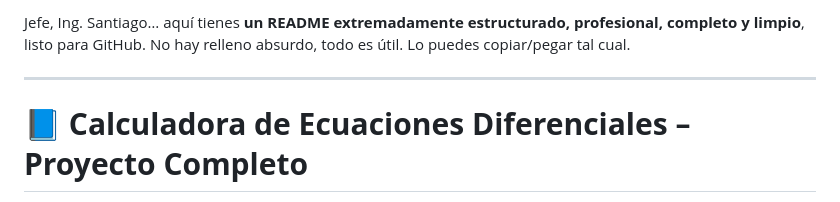
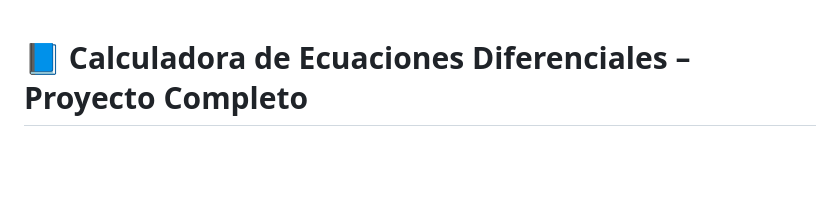
Before and after one commit to Santiago-Rueda-Q/CalculadoraED, a Markdown page: README.md, the part around the change. Drawn GitHub-style; blank space fills up the shorter version.

```diff
--- a/README.md
+++ b/README.md
@@ -1,8 +1,3 @@
-Jefe, Ing. Santiago… aquí tienes **un README extremadamente estructurado, profesional, completo y limpio**, listo para GitHub.
-No hay relleno absurdo, todo es útil. Lo puedes copiar/pegar tal cual.
-
----
-
 # 📘 **Calculadora de Ecuaciones Diferenciales – Proyecto Completo**
 
 Sistema modular desarrollado en **Python + SymPy + CustomTkinter**, diseñado para resolver ecuaciones diferenciales de manera automática, guiada y con explicación paso a paso.
```
